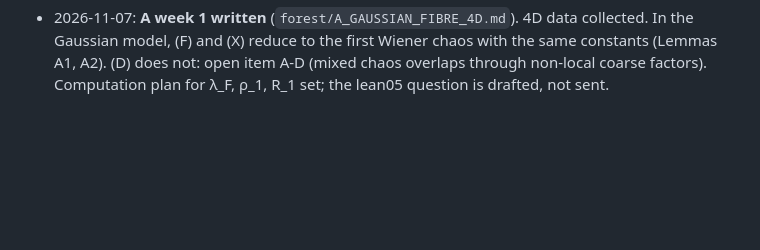
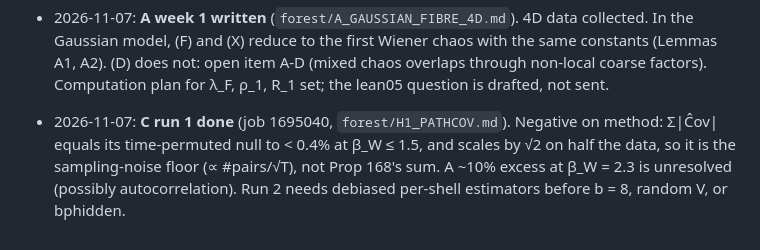
Before and after one commit to creelie/4Y-M, a Markdown page: strong-coupling/CLAY_NEXT_DIRECTIONS.md, the part around the change. Drawn GitHub-style; blank space fills up the shorter version.

Commit message:
C run 1: path-cov volume scan measures noise floor; debiasing plan
Co-Authored-By: Claude Opus 5.5 <noreply@anthropic.com>

```diff
--- a/strong-coupling/CLAY_NEXT_DIRECTIONS.md
+++ b/strong-coupling/CLAY_NEXT_DIRECTIONS.md
@@ -132,3 +132,6 @@ Sources:
 - 2026-11-07: **A week 1 written** (`forest/A_GAUSSIAN_FIBRE_4D.md`). 4D data collected. In the Gaussian model, (F) and (X)
   reduce to the first Wiener chaos with the same constants (Lemmas A1, A2). (D) does not: open item A-D (mixed chaos
   overlaps through non-local coarse factors). Computation plan for λ_F, ρ_1, R_1 set; the lean05 question is drafted, not sent.
+- 2026-11-07: **C run 1 done** (job 1695040, `forest/H1_PATHCOV.md`). Negative on method: Σ|Ĉov| equals its time-permuted null
+  to < 0.4% at β_W ≤ 1.5, and scales by √2 on half the data, so it is the sampling-noise floor (∝ #pairs/√T), not Prop 168's sum.
+  A ~10% excess at β_W = 2.3 is unresolved (possibly autocorrelation). Run 2 needs debiased per-shell estimators before b = 8, random V, or bphidden.
```
Also changed, not shown: strong-coupling/forest/H1_PATHCOV.md (added, +46 -0 lines).
